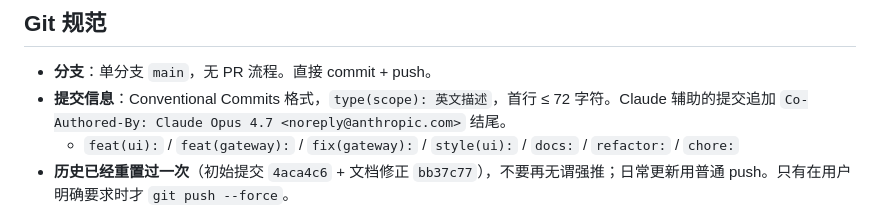
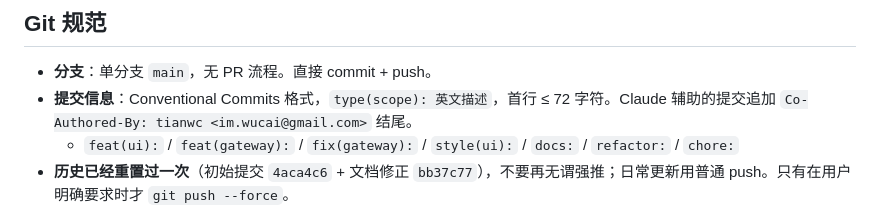
Before and after one commit to geekwind/YuSwitch, a Markdown page: CLAUDE.md, the part around the change. Rendered like a GitHub page.

Commit message:
docs: Co-Authored-By trailer now tianwc <im.wucai@gmail.com>
Co-Authored-By: tianwc <im.wucai@gmail.com>

```diff
--- a/CLAUDE.md
+++ b/CLAUDE.md
@@ -53,7 +53,7 @@ YuSwitch（禹枢）是一个 .NET 8 的 AI 模型网关：统一接入、切换
 ## Git 规范
 
 - **分支**：单分支 `main`，无 PR 流程。直接 commit + push。
-- **提交信息**：Conventional Commits 格式，`type(scope): 英文描述`，首行 ≤ 72 字符。Claude 辅助的提交追加 `Co-Authored-By: Claude Opus 4.7 <noreply@anthropic.com>` 结尾。
+- **提交信息**：Conventional Commits 格式，`type(scope): 英文描述`，首行 ≤ 72 字符。Claude 辅助的提交追加 `Co-Authored-By: tianwc <im.wucai@gmail.com>` 结尾。
   - `feat(ui):` / `feat(gateway):` / `fix(gateway):` / `style(ui):` / `docs:` / `refactor:` / `chore:`
 - **历史已经重置过一次**（初始提交 `4aca4c6` + 文档修正 `bb37c77`），不要再无谓强推；日常更新用普通 push。只有在用户明确要求时才 `git push --force`。
 - **`simpleone.db`、`bin/`、`obj/`、`publish*/`、`dist/`、`logs/`、`*.db`** 均已被 .gitignore 排除，属运行时产物，不入库。
```
